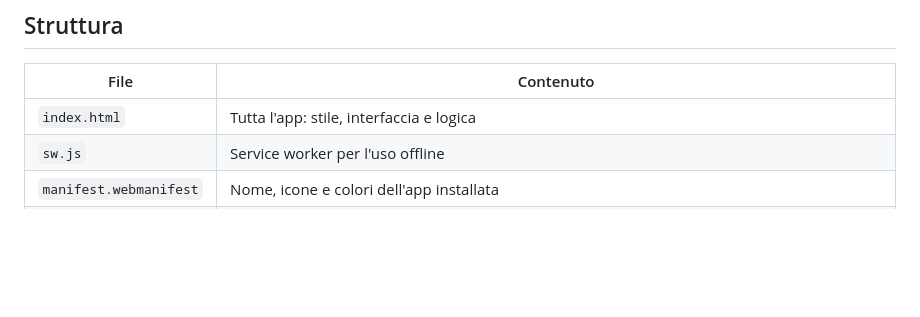
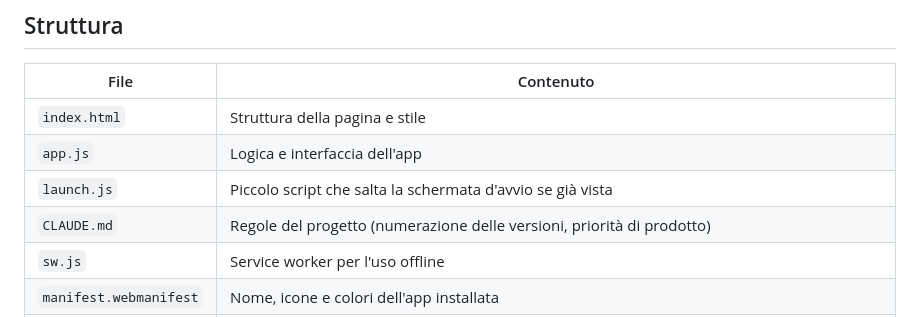
Before and after one commit to Gabriele2314/piattino, a Markdown page: README.md, the part around the change. Rendered like a GitHub page; blank space fills up the shorter version.

Commit message:
CLAUDE.md con regole di versione e priorità; README aggiornato
Co-Authored-By: Claude Sonnet 5.5 <noreply@anthropic.com>

```diff
--- a/README.md
+++ b/README.md
@@ -49,7 +49,10 @@ Alla prima scansione l'app scarica PiattinoScan (circa 4,5 MB, con la percentual
 
 | File | Contenuto |
 | --- | --- |
-| `index.html` | Tutta l'app: stile, interfaccia e logica |
+| `index.html` | Struttura della pagina e stile |
+| `app.js` | Logica e interfaccia dell'app |
+| `launch.js` | Piccolo script che salta la schermata d'avvio se già vista |
+| `CLAUDE.md` | Regole del progetto (numerazione delle versioni, priorità di prodotto) |
 | `sw.js` | Service worker per l'uso offline |
 | `manifest.webmanifest` | Nome, icone e colori dell'app installata |
 | `model-scan/` | PiattinoScan: `model.json` (struttura della rete, classi, taratura della memoria delle correzioni) e `weights.bin` (pesi in 8 bit). È una EfficientNet-B0 (timm, Apache 2.0) rifinita su Food-101 e su foto a licenza libera di Wikimedia Commons; i crediti sono in `model-scan/CREDITI.md` |
```
Also changed, not shown: CLAUDE.md (added, +24 -0 lines).
